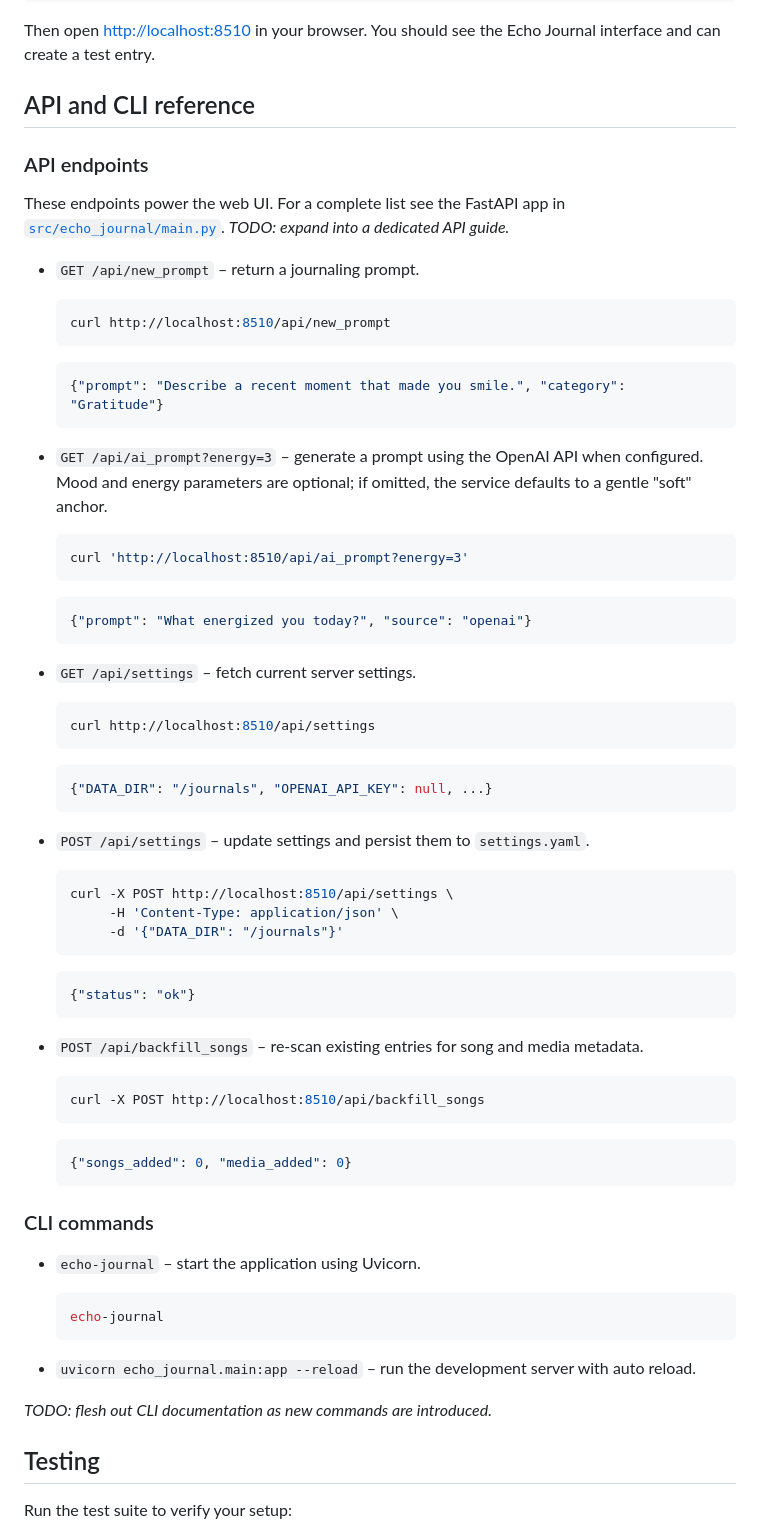
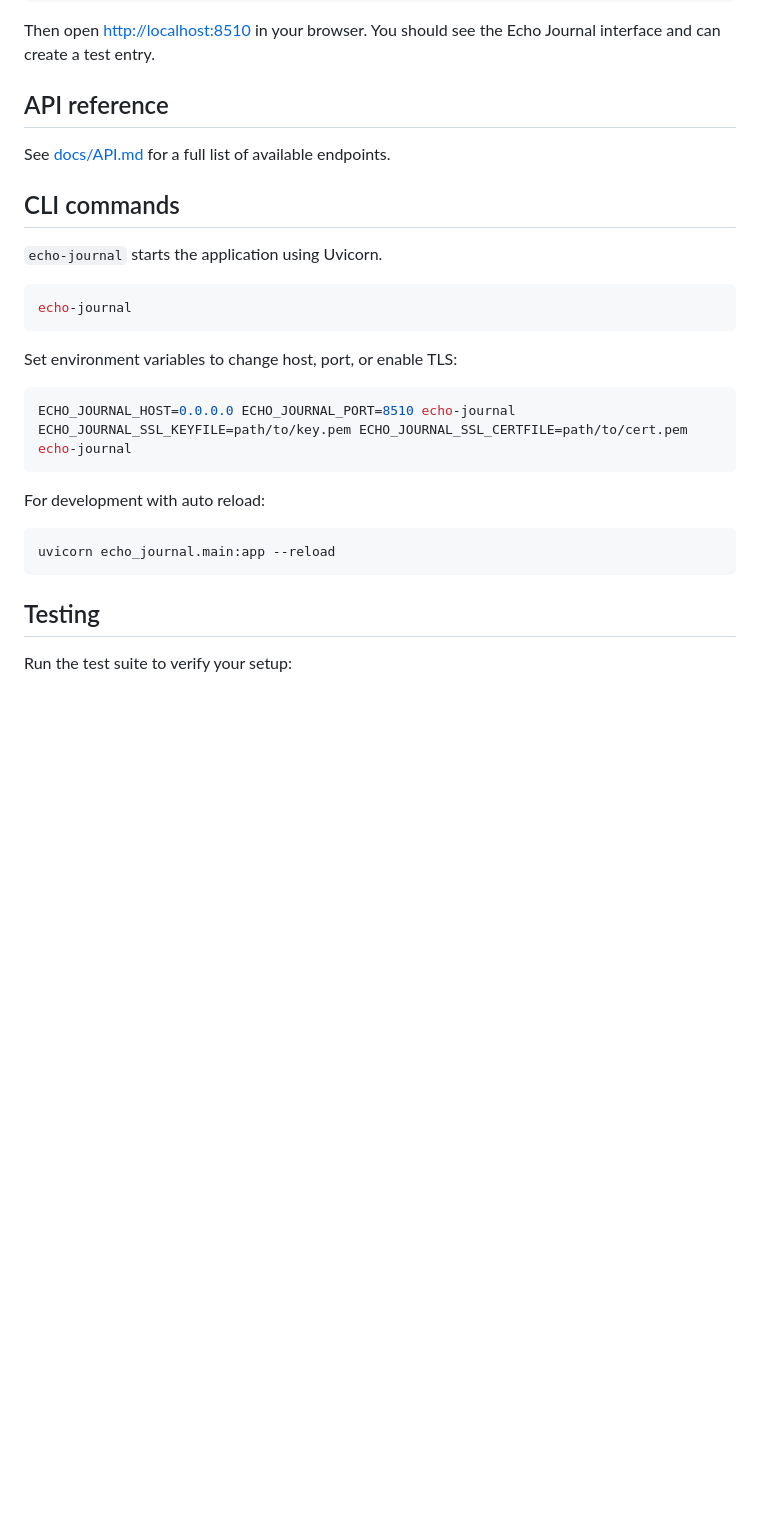
Before and after one commit to EoghannIrving/echo_journal, a Markdown page: README.md, the part around the change printed below. GitHub-like rendering; blank space fills up the shorter version.

Commit message:
docs: add API reference and update README

````diff
--- a/README.md
+++ b/README.md
@@ -133,69 +135,30 @@ echo-journal
 
 Then open <http://localhost:8510> in your browser. You should see the Echo Journal interface and can create a test entry.
 
-## API and CLI reference
+## API reference
 
-### API endpoints
+See [docs/API.md](docs/API.md) for a full list of available endpoints.
 
-These endpoints power the web UI. For a complete list see the FastAPI app in
-[`src/echo_journal/main.py`](src/echo_journal/main.py). *TODO: expand into a
-dedicated API guide.*
+## CLI commands
 
-- `GET /api/new_prompt` – return a journaling prompt.
-  ```bash
-  curl http://localhost:8510/api/new_prompt
-  ```
-  ```json
-  {"prompt": "Describe a recent moment that made you smile.", "category": "Gratitude"}
-  ```
+`echo-journal` starts the application using Uvicorn.
 
-- `GET /api/ai_prompt?energy=3` – generate a prompt using the OpenAI API when
-  configured. Mood and energy parameters are optional; if omitted, the service defaults to a gentle "soft" anchor.
-  ```bash
-  curl 'http://localhost:8510/api/ai_prompt?energy=3'
-  ```
-  ```json
-  {"prompt": "What energized you today?", "source": "openai"}
-  ```
+```bash
+echo-journal
+```
 
-- `GET /api/settings` – fetch current server settings.
-  ```bash
-  curl http://localhost:8510/api/settings
-  ```
-  ```json
-  {"DATA_DIR": "/journals", "OPENAI_API_KEY": null, ...}
-  ```
+Set environment variables to change host, port, or enable TLS:
 
-- `POST /api/settings` – update settings and persist them to `settings.yaml`.
-  ```bash
-  curl -X POST http://localhost:8510/api/settings \
-       -H 'Content-Type: application/json' \
-       -d '{"DATA_DIR": "/journals"}'
-  ```
-  ```json
-  {"status": "ok"}
-  ```
+```bash
+ECHO_JOURNAL_HOST=0.0.0.0 ECHO_JOURNAL_PORT=8510 echo-journal
+ECHO_JOURNAL_SSL_KEYFILE=path/to/key.pem ECHO_JOURNAL_SSL_CERTFILE=path/to/cert.pem echo-journal
+```
 
-- `POST /api/backfill_songs` – re-scan existing entries for song and media
-  metadata.
-  ```bash
-  curl -X POST http://localhost:8510/api/backfill_songs
-  ```
-  ```json
-  {"songs_added": 0, "media_added": 0}
-  ```
+For development with auto reload:
 
-### CLI commands
-
-- `echo-journal` – start the application using Uvicorn.
-  ```bash
-  echo-journal
-  ```
-
-- `uvicorn echo_journal.main:app --reload` – run the development server with
-  auto reload.
-
-*TODO: flesh out CLI documentation as new commands are introduced.*
+```bash
+uvicorn echo_journal.main:app --reload
+```
 
 ## Testing
 
````
Also changed, not shown: other parts of README.md (+6 -4 lines), docs/API.md (added, +62 -0 lines).
